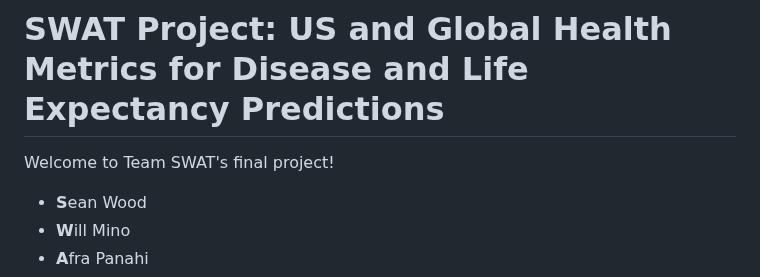
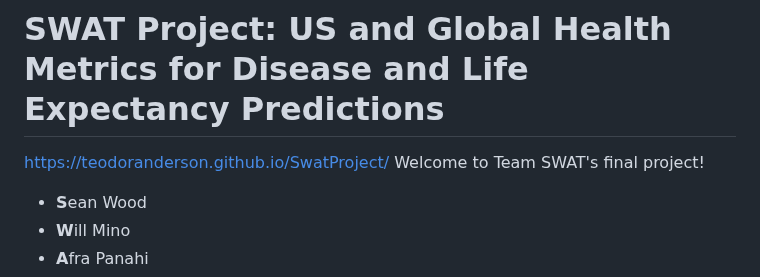
Before and after one commit to TeodorAnderson/SwatProject, a Markdown page: README.md, the part around the change. GitHub-like rendering.

```diff
--- a/README.md
+++ b/README.md
@@ -1,4 +1,5 @@
 # SWAT Project: US and Global Health Metrics for Disease and Life Expectancy Predictions
+https://teodoranderson.github.io/SwatProject/
 Welcome to Team SWAT's final project!
 
 - **S**ean Wood
```
